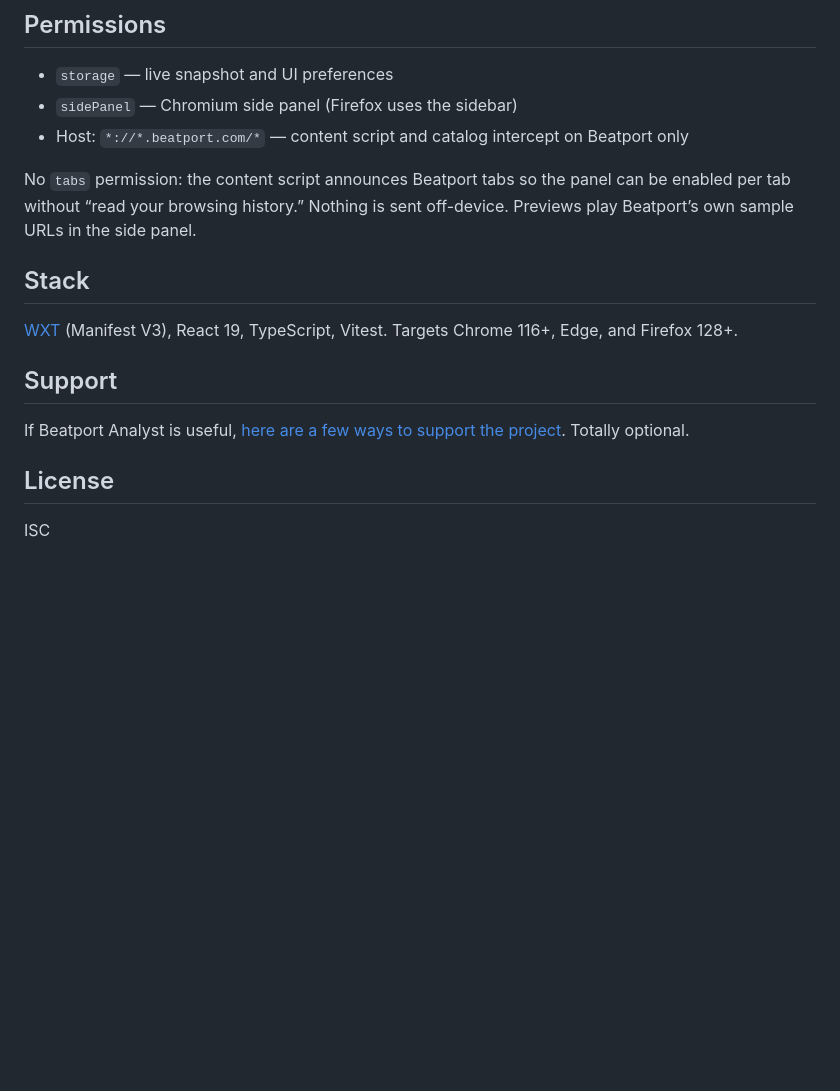
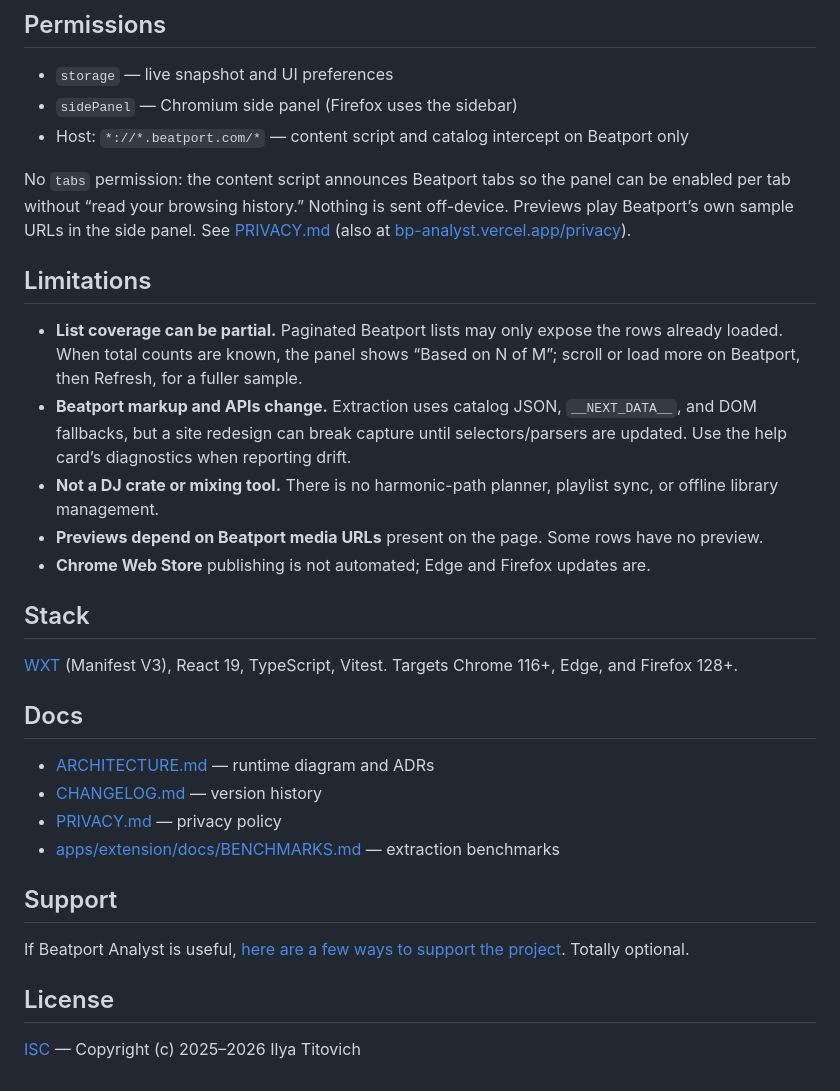
Before and after one commit to ilyatitovich/bp-analyst, a Markdown page: README.md, the part around one of its changes. Rendered like a GitHub page; blank space fills up the shorter version.

```diff
--- a/README.md
+++ b/README.md
@@ -195,11 +206,26 @@ pnpm --filter @bp-analyst/extension exec wxt submit --dry-run \
 - `sidePanel` — Chromium side panel (Firefox uses the sidebar)
 - Host: `*://*.beatport.com/*` — content script and catalog intercept on Beatport only
 
-No `tabs` permission: the content script announces Beatport tabs so the panel can be enabled per tab without “read your browsing history.” Nothing is sent off-device. Previews play Beatport’s own sample URLs in the side panel.
+No `tabs` permission: the content script announces Beatport tabs so the panel can be enabled per tab without “read your browsing history.” Nothing is sent off-device. Previews play Beatport’s own sample URLs in the side panel. See [PRIVACY.md](PRIVACY.md) (also at [bp-analyst.vercel.app/privacy](https://bp-analyst.vercel.app/privacy)).
+
+## Limitations
+
+- **List coverage can be partial.** Paginated Beatport lists may only expose the rows already loaded. When total counts are known, the panel shows “Based on N of M”; scroll or load more on Beatport, then Refresh, for a fuller sample.
+- **Beatport markup and APIs change.** Extraction uses catalog JSON, `__NEXT_DATA__`, and DOM fallbacks, but a site redesign can break capture until selectors/parsers are updated. Use the help card’s diagnostics when reporting drift.
+- **Not a DJ crate or mixing tool.** There is no harmonic-path planner, playlist sync, or offline library management.
+- **Previews depend on Beatport media URLs** present on the page. Some rows have no preview.
+- **Chrome Web Store** publishing is not automated; Edge and Firefox updates are.
 
 ## Stack
 
 [WXT](https://wxt.dev) (Manifest V3), React 19, TypeScript, Vitest. Targets Chrome 116+, Edge, and Firefox 128+.
+
+## Docs
+
+- [ARCHITECTURE.md](ARCHITECTURE.md) — runtime diagram and ADRs
+- [CHANGELOG.md](CHANGELOG.md) — version history
+- [PRIVACY.md](PRIVACY.md) — privacy policy
+- [apps/extension/docs/BENCHMARKS.md](apps/extension/docs/BENCHMARKS.md) — extraction benchmarks
 
 ## Support
 
@@ -207,4 +233,4 @@ If Beatport Analyst is useful, [here are a few ways to support the project](http
 
 ## License
 
-ISC
+[ISC](LICENSE) — Copyright (c) 2025–2026 Ilya Titovich
```
Also changed, not shown: other parts of README.md (+27 -16 lines), ARCHITECTURE.md (added, +84 -0 lines), CHANGELOG.md (added, +44 -0 lines), PRIVACY.md (added, +56 -0 lines), docs/screenshots/sidepanel-market-brief.png (added), docs/screenshots/sidepanel-track-table.png (added), 10 other files.
